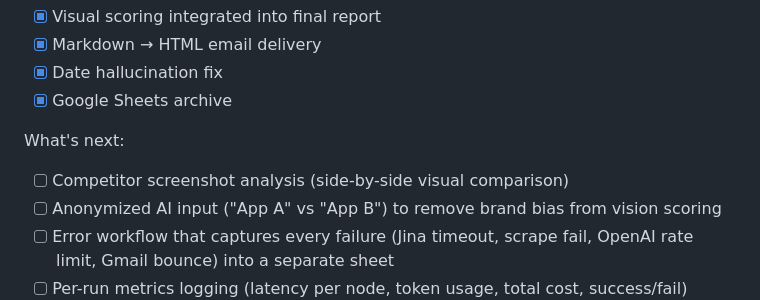
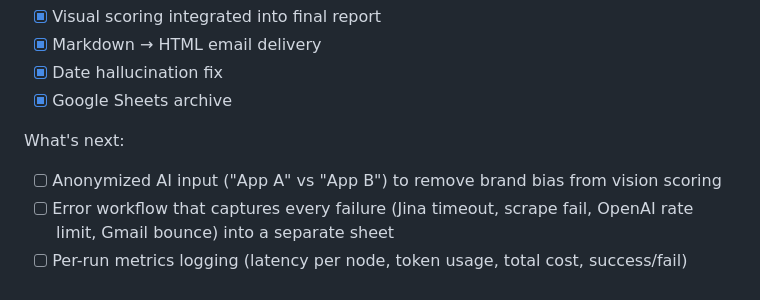
Before and after one commit to Muhammad-Abu-Bakar/aso-analyzer, a Markdown page: README.md, the part around the change. GitHub-like rendering.

Commit message:
Update roadmap to reflect competitor feature shipped

```diff
--- a/README.md
+++ b/README.md
@@ -171,7 +171,6 @@ What's built:
 - [x] Google Sheets archive
 
 What's next:
-- [ ] Competitor screenshot analysis (side-by-side visual comparison)
 - [ ] Anonymized AI input ("App A" vs "App B") to remove brand bias from vision scoring
 - [ ] Error workflow that captures every failure (Jina timeout, scrape fail, OpenAI rate limit, Gmail bounce) into a separate sheet
 - [ ] Per-run metrics logging (latency per node, token usage, total cost, success/fail)
```
